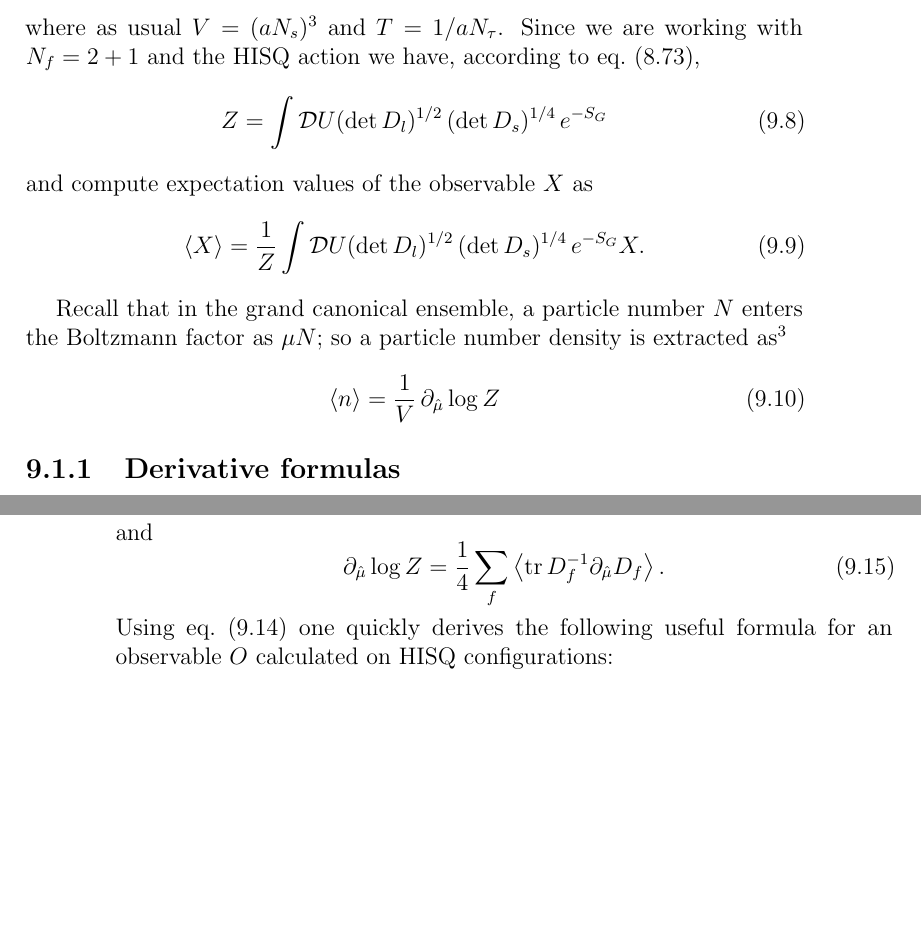
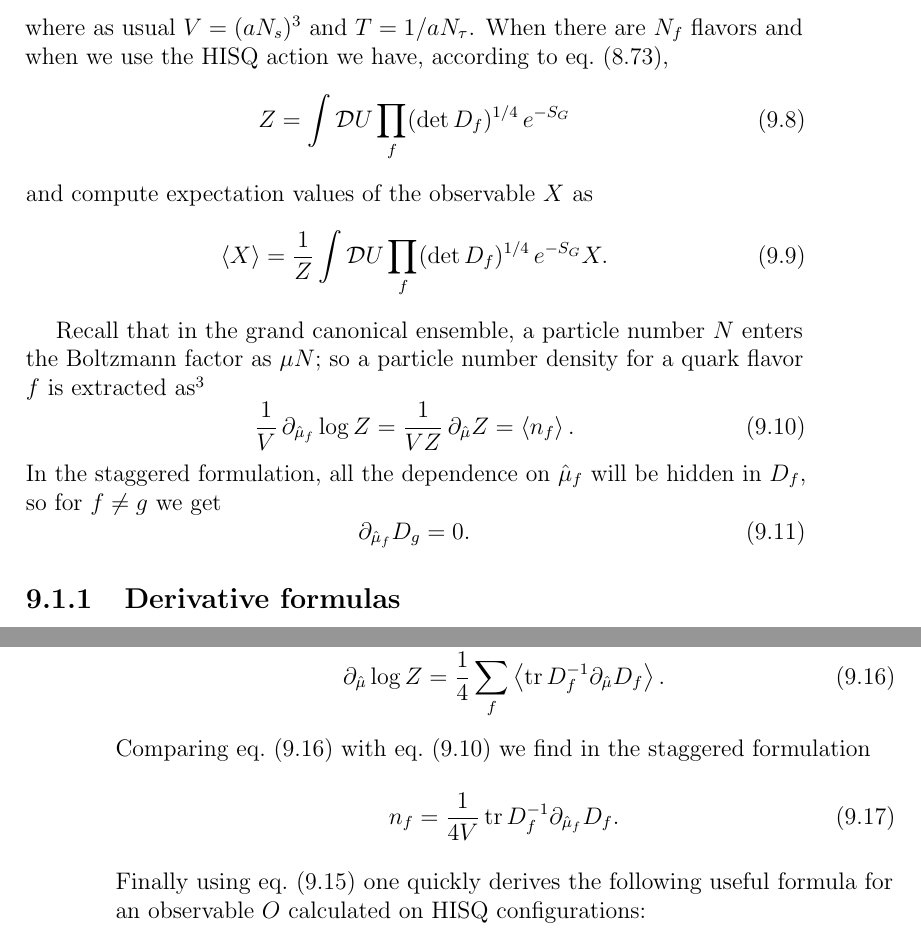
Before and after one commit to clarkedavida/researchNotes, a LaTeX thesis (0_researchnotes.tex, which reads ch_LFT_realPhysics.tex): two parts of pages 161 and 162 of 241, joined at a grey line, cut so that both start at the same text, the shorter picture padded with empty space. Compiled offline with pdfLaTeX.

Commit message:
fixed more typos in realPhysics

```diff
--- a/ch_LFT_realPhysics.tex
+++ b/ch_LFT_realPhysics.tex
@@ -71,22 +71,29 @@ Now we will connect this to the partition function $Z$. We have
   \frac{P}{T^4}=\frac{1}{VT^3}\log Z,
 \end{equation}
 where as usual $V=(aN_s)^3$ and $T=1/aN_\tau$.
-Since we are working with $N_f=2+1$ and the HISQ action we have,
+When there are $N_f$ flavors and when we use the HISQ action we have,
 according to eq.~\eqref{eq:HISQdist},
 \begin{equation}
-  Z=\int\DD U(\det D_l)^{1/2}\,(\det D_s)^{1/4}\,e^{-S_G}
+  Z=\int\DD U\prod_f (\det D_f)^{1/4}\,e^{-S_G}
 \end{equation}
 and compute expectation values of the observable $X$ as
 \begin{equation}\label{eq:HISQev}
-  \ev{X}=\frac{1}{Z}\int\DD U(\det D_l)^{1/2}\,(\det D_s)^{1/4}\,e^{-S_G}X.
+  \ev{X}=\frac{1}{Z}\int\DD U\prod_f(\det D_f)^{1/4}\,e^{-S_G}X.
 \end{equation}
 
 Recall that in the grand canonical ensemble, a particle number
 $N$ enters the Boltzmann factor as $\mu N$; so a particle number density
-is extracted as\footnote{Remember that there is also
+for a quark flavor $f$ is extracted as\footnote{Remember that there is also
 an overall $1/T$ factor in the exponent in natural units.}
+\begin{equation}\label{eq:nfdensity}
+  \frac{1}{V}\,\partial_{\muh_f}\log Z
+  =\frac{1}{VZ}\,\partial_{\muh} Z
+  =\ev{n_f}.
+\end{equation}
+In the staggered formulation, all the dependence on $\muh_f$ will be
+hidden in $D_f$, so for $f\neq g$ we get
 \begin{equation}
-  \ev{n} = \frac{1}{V}\,\partial_{\muh}\log Z
+  \partial_{\muh_f}D_g = 0.
 \end{equation}
 
 \subsection{Derivative formulas}
@@ -133,7 +140,12 @@ and
 \begin{equation}\label{eq:dlogZ}
   \partial_{\muh}\log Z=\frac{1}{4}\sum_f\ev{\tr D_f^{-1}\partial_{\muh}D_f}.
 \end{equation}
-Using eq.~\eqref{eq:dZinv} one quickly derives the following useful formula
+Comparing eq.~\eqref{eq:dlogZ} with eq.~\eqref{eq:nfdensity} we find in
+the staggered formulation
+\begin{equation}
+  n_f=\frac{1}{4V}\tr D_f^{-1}\partial_{\muh_f}D_f.
+\end{equation}
+Finally using eq.~\eqref{eq:dZinv} one quickly derives the following useful formula
 for an observable $O$ calculated on HISQ configurations:
 \begin{proposition}{}{}\label{prop:dO}
 \begin{equation*} \partial_{\muh}\ev{O}
```
